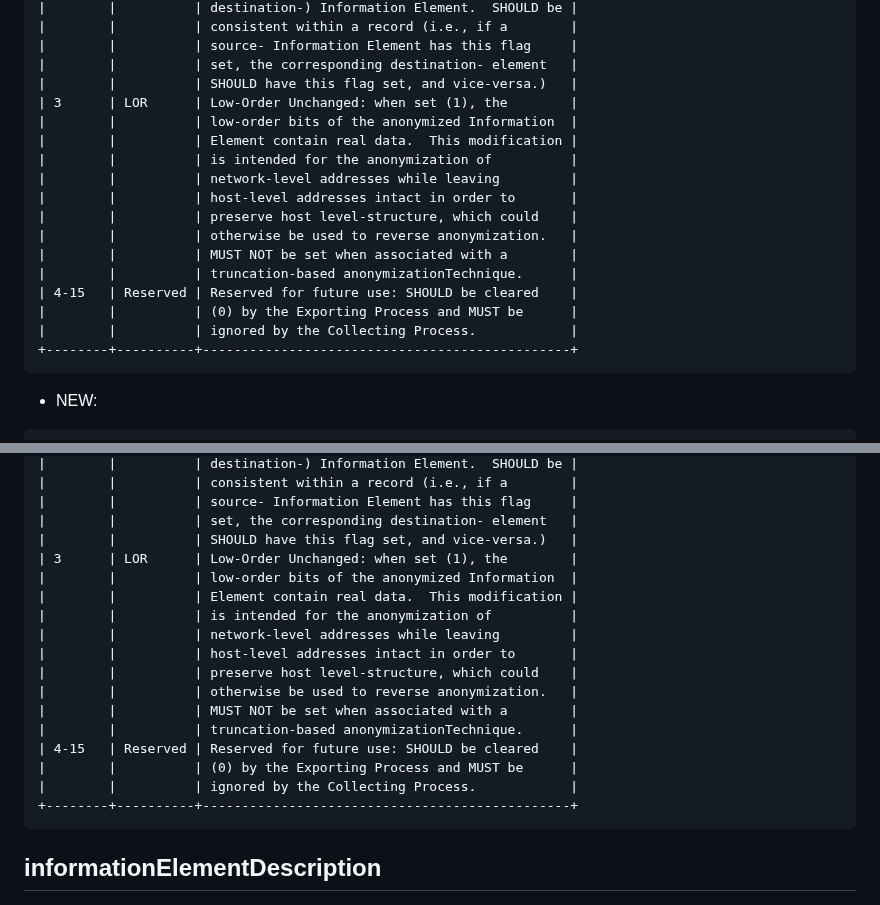
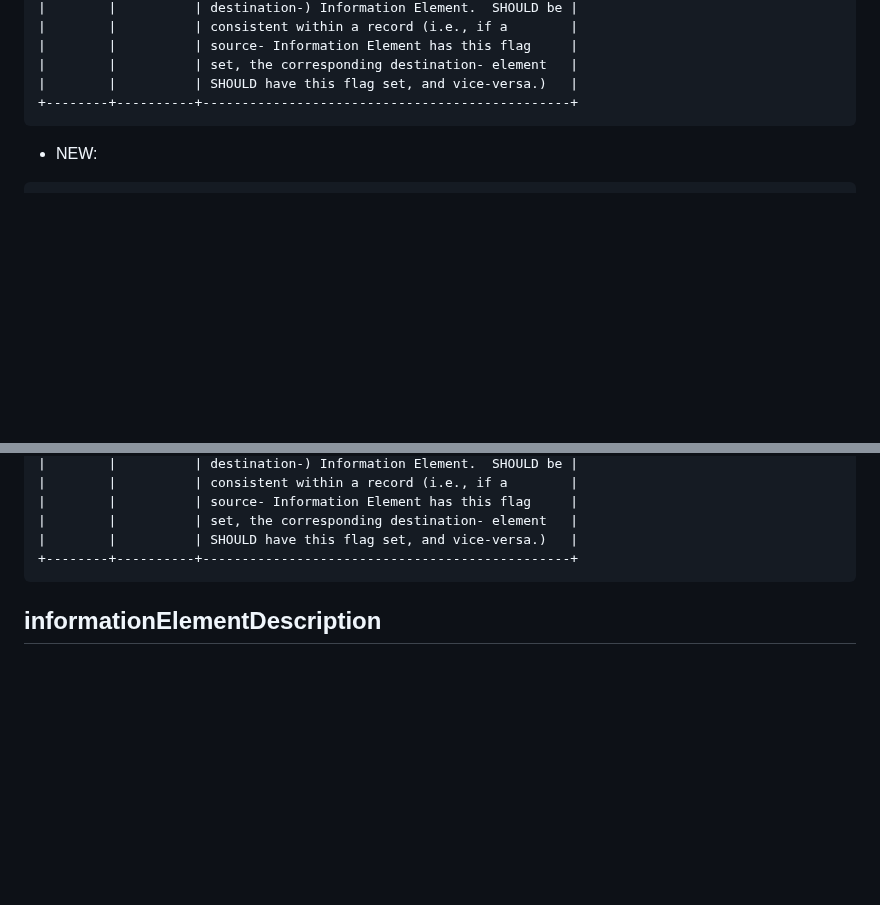
Before and after one commit to boucadair/simple-ipfix-fixes, a Markdown page: draft-boucla-opsawg-ipfix-fixes.md, 2 parts joined by grey strips. GitHub-like rendering; blank space fills up the shorter version.

Commit message:
extract only parts that are updated.

```diff
--- a/draft-boucla-opsawg-ipfix-fixes.md
+++ b/draft-boucla-opsawg-ipfix-fixes.md
@@ -867,19 +867,6 @@ This document requests IANA to update the description of the following entries i
 |        |          | source- Information Element has this flag     |
 |        |          | set, the corresponding destination- element   |
 |        |          | SHOULD have this flag set, and vice-versa.)   |
-| 3      | LOR      | Low-Order Unchanged: when set (1), the        |
-|        |          | low-order bits of the anonymized Information  |
-|        |          | Element contain real data.  This modification |
-|        |          | is intended for the anonymization of          |
-|        |          | network-level addresses while leaving         |
-|        |          | host-level addresses intact in order to       |
-|        |          | preserve host level-structure, which could    |
-|        |          | otherwise be used to reverse anonymization.   |
-|        |          | MUST NOT be set when associated with a        |
-|        |          | truncation-based anonymizationTechnique.      |
-| 4-15   | Reserved | Reserved for future use: SHOULD be cleared    |
-|        |          | (0) by the Exporting Process and MUST be      |
-|        |          | ignored by the Collecting Process.            |
 +--------+----------+-----------------------------------------------+
 ~~~
 
@@ -910,19 +897,6 @@ This document requests IANA to update the description of the following entries i
 |        |          | source- Information Element has this flag     |
 |        |          | set, the corresponding destination- element   |
 |        |          | SHOULD have this flag set, and vice-versa.)   |
-| 3      | LOR      | Low-Order Unchanged: when set (1), the        |
-|        |          | low-order bits of the anonymized Information  |
-|        |          | Element contain real data.  This modification |
-|        |          | is intended for the anonymization of          |
-|        |          | network-level addresses while leaving         |
-|        |          | host-level addresses intact in order to       |
-|        |          | preserve host level-structure, which could    |
-|        |          | otherwise be used to reverse anonymization.   |
-|        |          | MUST NOT be set when associated with a        |
-|        |          | truncation-based anonymizationTechnique.      |
-| 4-15   | Reserved | Reserved for future use: SHOULD be cleared    |
-|        |          | (0) by the Exporting Process and MUST be      |
-|        |          | ignored by the Collecting Process.            |
 +--------+----------+-----------------------------------------------+
 ~~~
 
```
